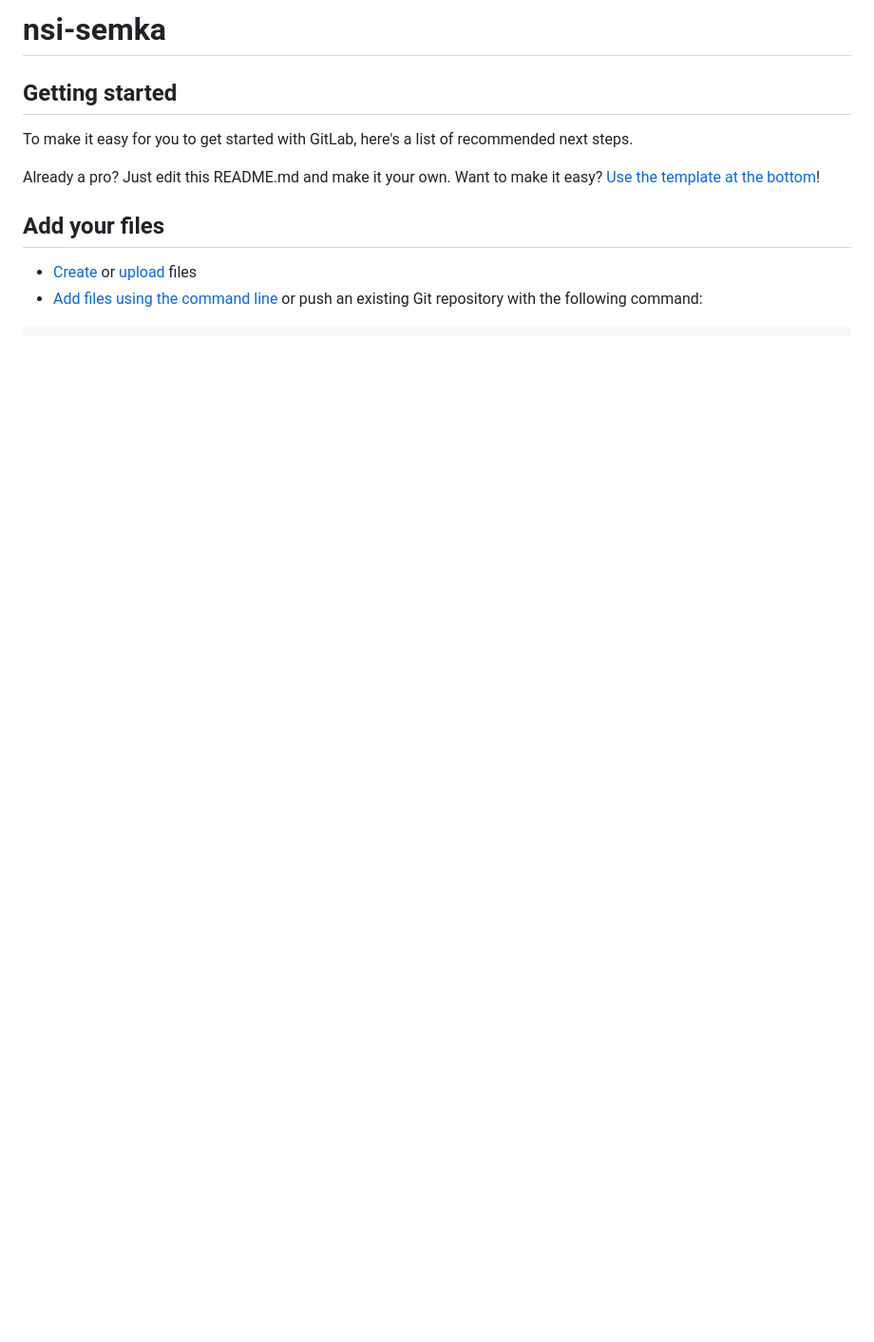
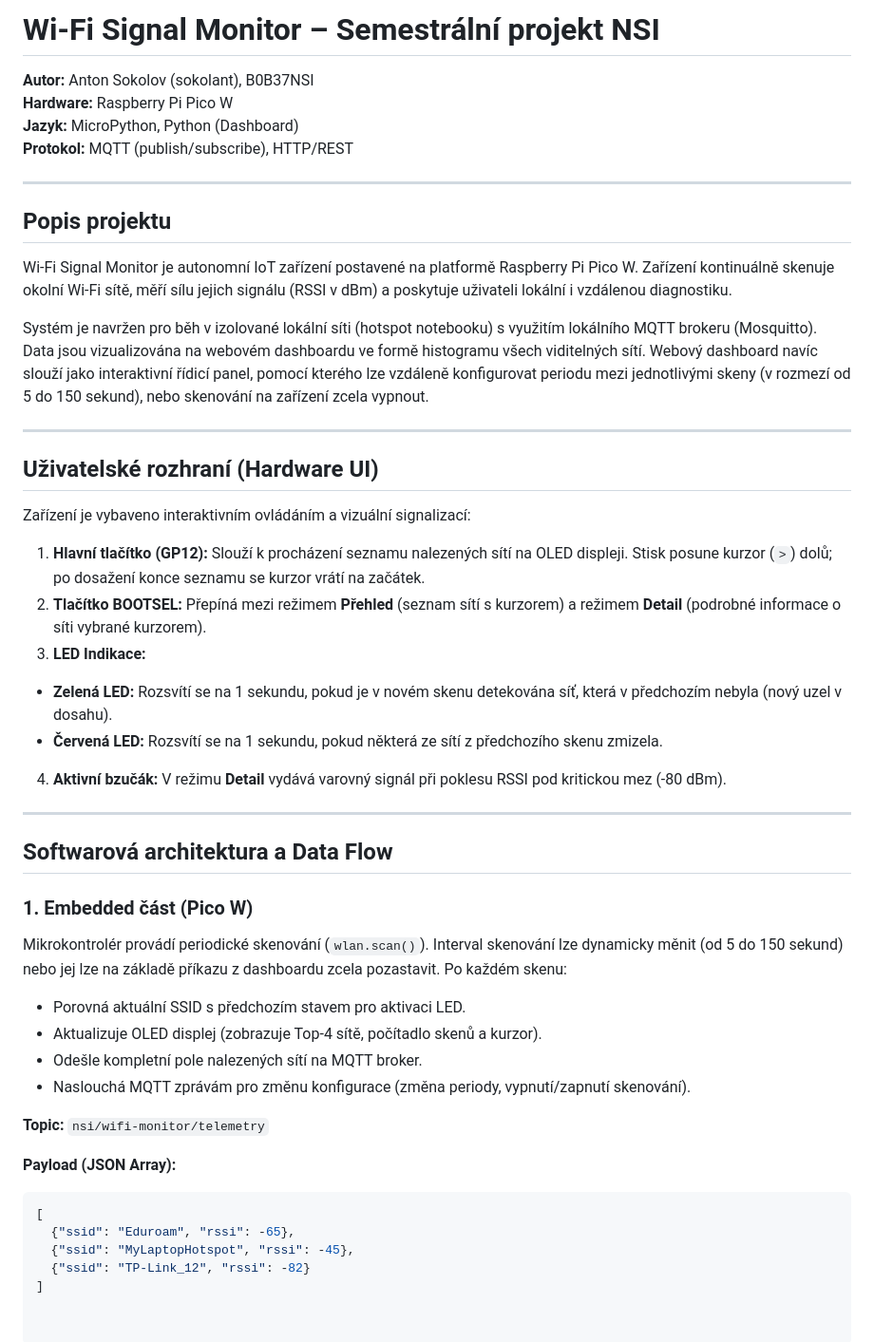
Before and after one commit to falitongg/wifi-analyzer, a Markdown page: README.md, the part around one of its changes. Shown at 95% size. Rendered like a GitHub page; blank space fills up the shorter version.

````diff
--- a/README.md
+++ b/README.md
@@ -1,16 +1,56 @@
-# nsi-semka
+# Wi-Fi Signal Monitor – Semestrální projekt NSI
+
+**Autor:** Anton Sokolov (sokolant), B0B37NSI<br>
+**Hardware:** Raspberry Pi Pico W<br>
+**Jazyk:** MicroPython, Python (Dashboard)<br>
+**Protokol:** MQTT (publish/subscribe), HTTP/REST
+
+---
+
+## Popis projektu
+
+Wi-Fi Signal Monitor je autonomní IoT zařízení postavené na platformě Raspberry Pi Pico W. Zařízení kontinuálně skenuje okolní Wi-Fi sítě, měří sílu jejich signálu (RSSI v dBm) a poskytuje uživateli lokální i vzdálenou diagnostiku.
+
+Systém je navržen pro běh v izolované lokální síti (hotspot notebooku) s využitím lokálního MQTT brokeru (Mosquitto). Data jsou vizualizována na webovém dashboardu ve formě histogramu všech viditelných sítí. Webový dashboard navíc slouží jako interaktivní řídicí panel, pomocí kterého lze vzdáleně konfigurovat periodu mezi jednotlivými skeny (v rozmezí od 5 do 150 sekund), nebo skenování na zařízení zcela vypnout.
+
+---
+
+## Uživatelské rozhraní (Hardware UI)
+
+Zařízení je vybaveno interaktivním ovládáním a vizuální signalizací:
+
+1. **Hlavní tlačítko (GP12):** Slouží k procházení seznamu nalezených sítí na OLED displeji. Stisk posune kurzor (`>`) dolů; po dosažení konce seznamu se kurzor vrátí na začátek.
+2. **Tlačítko BOOTSEL:** Přepíná mezi režimem **Přehled** (seznam sítí s kurzorem) a režimem **Detail** (podrobné informace o síti vybrané kurzorem).
+3. **LED Indikace:**
+* **Zelená LED:** Rozsvítí se na 1 sekundu, pokud je v novém skenu detekována síť, která v předchozím nebyla (nový uzel v dosahu).
+* **Červená LED:** Rozsvítí se na 1 sekundu, pokud některá ze sítí z předchozího skenu zmizela.
 
 
+4. **Aktivní bzučák:** V režimu **Detail** vydává varovný signál při poklesu RSSI pod kritickou mez (-80 dBm).
 
-## Getting started
+---
 
-To make it easy for you to get started with GitLab, here's a list of recommended next steps.
+## Softwarová architektura a Data Flow
 
-Already a pro? Just edit this README.md and make it your own. Want to make it easy? [Use the template at the bottom](#editing-this-readme)!
+### 1. Embedded část (Pico W)
 
-## Add your files
+Mikrokontrolér provádí periodické skenování (`wlan.scan()`). Interval skenování lze dynamicky měnit (od 5 do 150 sekund) nebo jej lze na základě příkazu z dashboardu zcela pozastavit. Po každém skenu:
 
-* [Create](https://docs.gitlab.com/user/project/repository/web_editor/#create-a-file) or [upload](https://docs.gitlab.com/user/project/repository/web_editor/#upload-a-file) files
-* [Add files using the command line](https://docs.gitlab.com/topics/git/add_files/#add-files-to-a-git-repository) or push an existing Git repository with the following command:
+* Porovná aktuální SSID s předchozím stavem pro aktivaci LED.
+* Aktualizuje OLED displej (zobrazuje Top-4 sítě, počítadlo skenů a kurzor).
+* Odešle kompletní pole nalezených sítí na MQTT broker.
+* Naslouchá MQTT zprávám pro změnu konfigurace (změna periody, vypnutí/zapnutí skenování).
+
+**Topic:** `nsi/wifi-monitor/telemetry`
+
+**Payload (JSON Array):**
+
+```json
+[
+  {"ssid": "Eduroam", "rssi": -65},
+  {"ssid": "MyLaptopHotspot", "rssi": -45},
+  {"ssid": "TP-Link_12", "rssi": -82}
+]
+
 
 ```
````
Also changed, not shown: other parts of README.md (+53 -70 lines).
